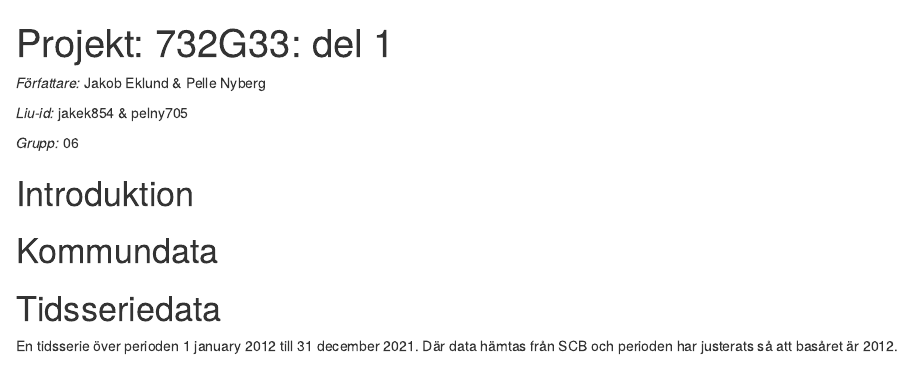
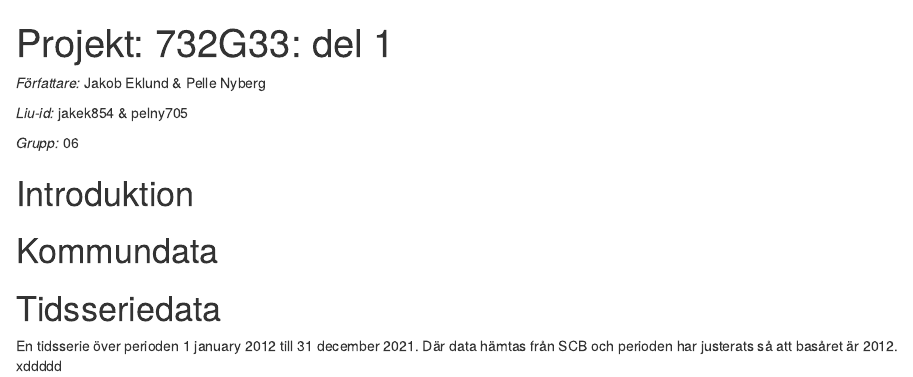
Before and after one commit to Pellenyberg/rcode, an R Markdown document (Projekt.Rmd): the page in a window 1100 px wide, from its top. Rendered offline with R 4.5, knitr and Pandoc, with nearby package versions; the code chunks are not run, so their results and figures are left out.

Commit message:
Update Projekt.Rmd

````diff
--- a/Projekt.Rmd
+++ b/Projekt.Rmd
@@ -55,4 +55,4 @@ plot(x=px_data_frame$datum,
 # Skapar plot med tid på x-axeln och kpi på y.
 ```
 
-En tidsserie över perioden 1 january 2012 till 31 december 2021. Där data hämtas från SCB och perioden har justerats så att basåret är 2012.
+En tidsserie över perioden 1 january 2012 till 31 december 2021. Där data hämtas från SCB och perioden har justerats så att basåret är 2012. xddddd
````
